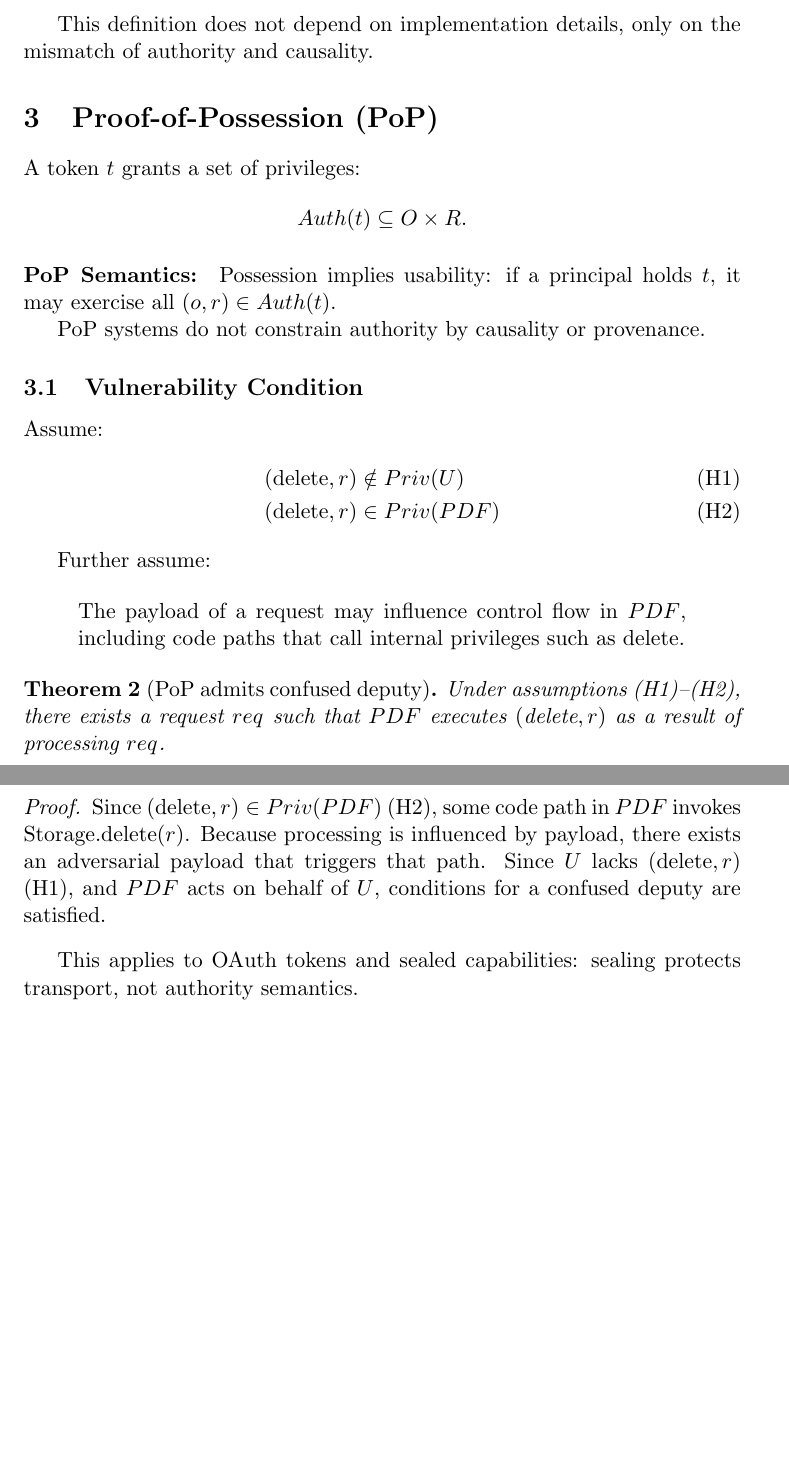
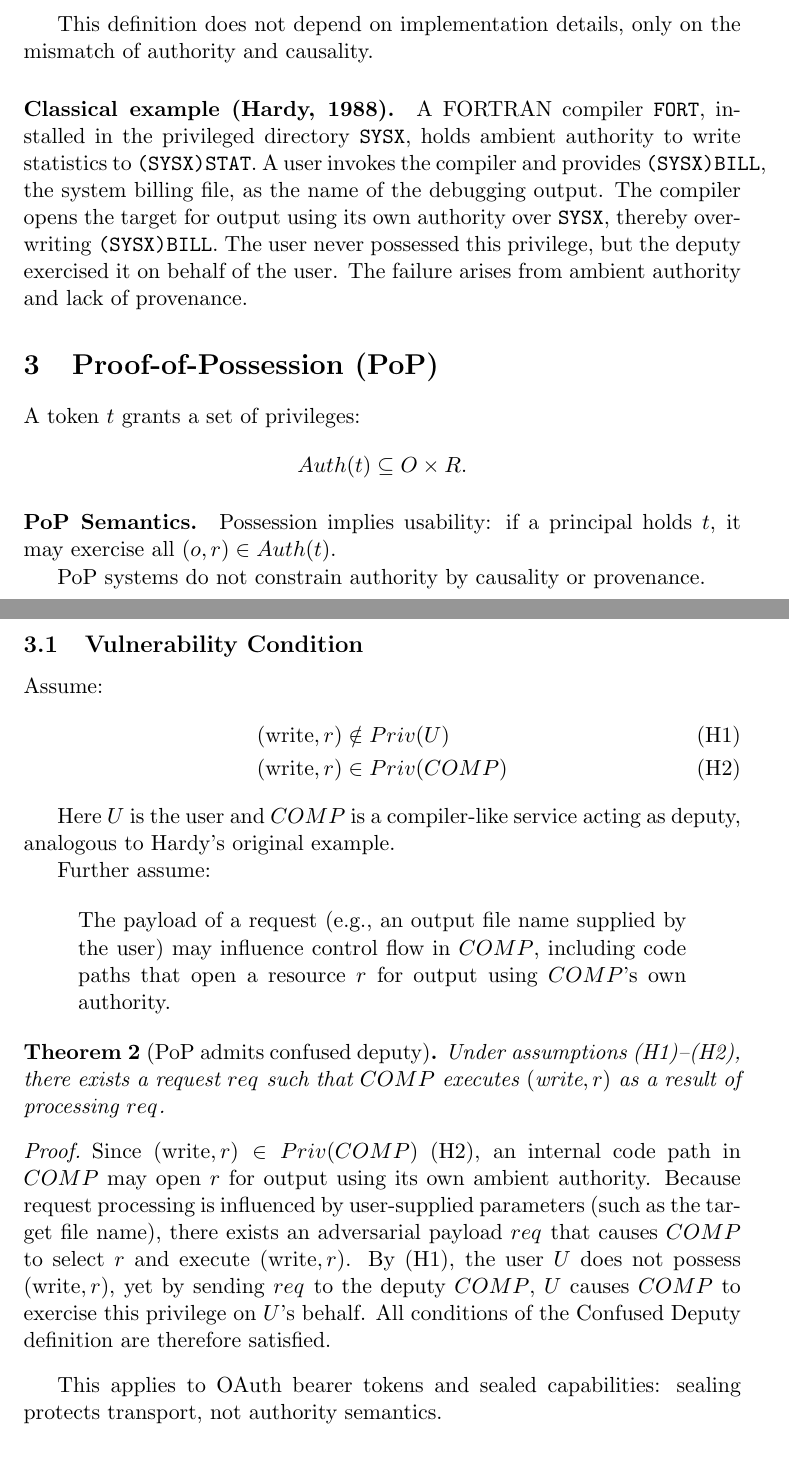
Before and after one commit to ngallo/pic-model, a LaTeX document (draft/0.1/pic-model-math/pic-model.tex): two parts of pages 2 and 3 of 5 before the commit and two parts of pages 2 and 3 of 6 after it, joined at a grey line, cut so that both start at the same text, the shorter picture padded with empty space. The pictures show the PDF file draft/0.1/pic-model-math/pic-model.pdf that the author committed with the source.

Commit message:
Cleaning of the formal proof

```diff
--- a/draft/0.1/pic-model-math/pic-model.tex
+++ b/draft/0.1/pic-model-math/pic-model.tex
@@ -70,6 +72,15 @@ A confused deputy occurs when there exist principals $U$ (user) and $D$ (deputy)
 This definition does not depend on implementation details,
 only on the mismatch of authority and causality.
 
+\paragraph{Classical example (Hardy, 1988).}
+A FORTRAN compiler \texttt{FORT}, installed in the privileged directory \texttt{SYSX},
+holds ambient authority to write statistics to \texttt{(SYSX)STAT}. A user invokes the
+compiler and provides \texttt{(SYSX)BILL}, the system billing file, as the name of the
+debugging output. The compiler opens the target for output using its own authority over
+\texttt{SYSX}, thereby overwriting \texttt{(SYSX)BILL}. The user never possessed this
+privilege, but the deputy exercised it on behalf of the user. The failure arises from
+ambient authority and lack of provenance.
+
 \section{Proof-of-Possession (PoP)}
 
 A token $t$ grants a set of privileges:
@@ -93,26 +105,31 @@ Assume:
+Here $U$ is the user and $COMP$ is a compiler-like service acting as deputy,
+analogous to Hardy's original example.
 
 Further assume:
 
 \begin{quote}
-The payload of a request may influence control flow in $PDF$,
-including code paths that call internal privileges such as delete.
+The payload of a request (e.g., an output file name supplied by the user)
+may influence control flow in $COMP$, including code paths that open a
+resource $r$ for output using $COMP$'s own authority.
 \end{quote}
 
 \begin{theorem}[PoP admits confused deputy]
-Under assumptions (H1)--(H2), there exists a request $req^\*$ such that $PDF$
-executes $(\text{delete},r)$ as a result of processing $req^\*$.
+Under assumptions (H1)--(H2), there exists a request $req^\*$ such that $COMP$
+executes $(\text{write},r)$ as a result of processing $req^\*$.
 \end{theorem}
 
 \begin{proof}
-Since $(\text{delete},r)\in Priv(PDF)$ (H2), some code path in $PDF$ invokes
-$\text{Storage.delete}(r)$.
-Because processing is influenced by payload, there exists an adversarial payload
-that triggers that path.
-Since $U$ lacks $(\text{delete},r)$ (H1), and $PDF$ acts on behalf of $U$,
-conditions for a confused deputy are satisfied.
+Since $(\text{write},r)\in Priv(COMP)$ (H2), an internal code path in $COMP$
+may open $r$ for output using its own ambient authority.
+Because request processing is influenced by user-supplied parameters
+(such as the target file name), there exists an adversarial payload $req^\*$
+that causes $COMP$ to select $r$ and execute $(\text{write},r)$.
+By (H1), the user $U$ does not possess $(\text{write},r)$, yet by sending $req^\*$
+to the deputy $COMP$, $U$ causes $COMP$ to exercise this privilege on $U$'s behalf.
+All conditions of the Confused Deputy definition are therefore satisfied.
 \end{proof}
 
-This applies to OAuth tokens and sealed capabilities:
+This applies to OAuth bearer tokens and sealed capabilities:
 sealing protects transport, not authority semantics.
 
 \section{Proof-of-Continuity (PoC / PIC)}
```
Also changed, not shown: draft/0.1/pic-model-math/pic-model.pdf, draft/0.1/pic-model-math/pic-model.tex (23 more changed lines), 5 other files.
